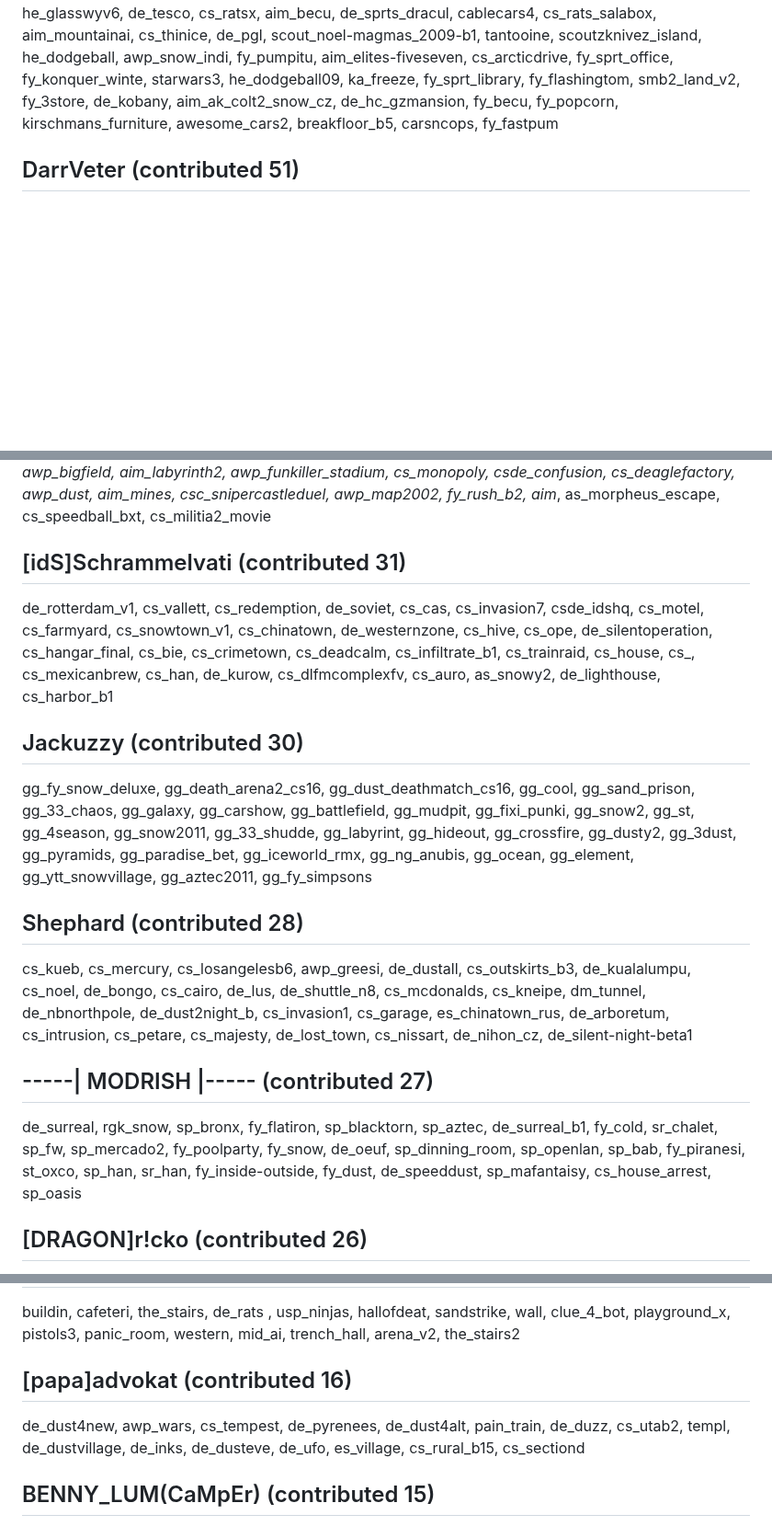
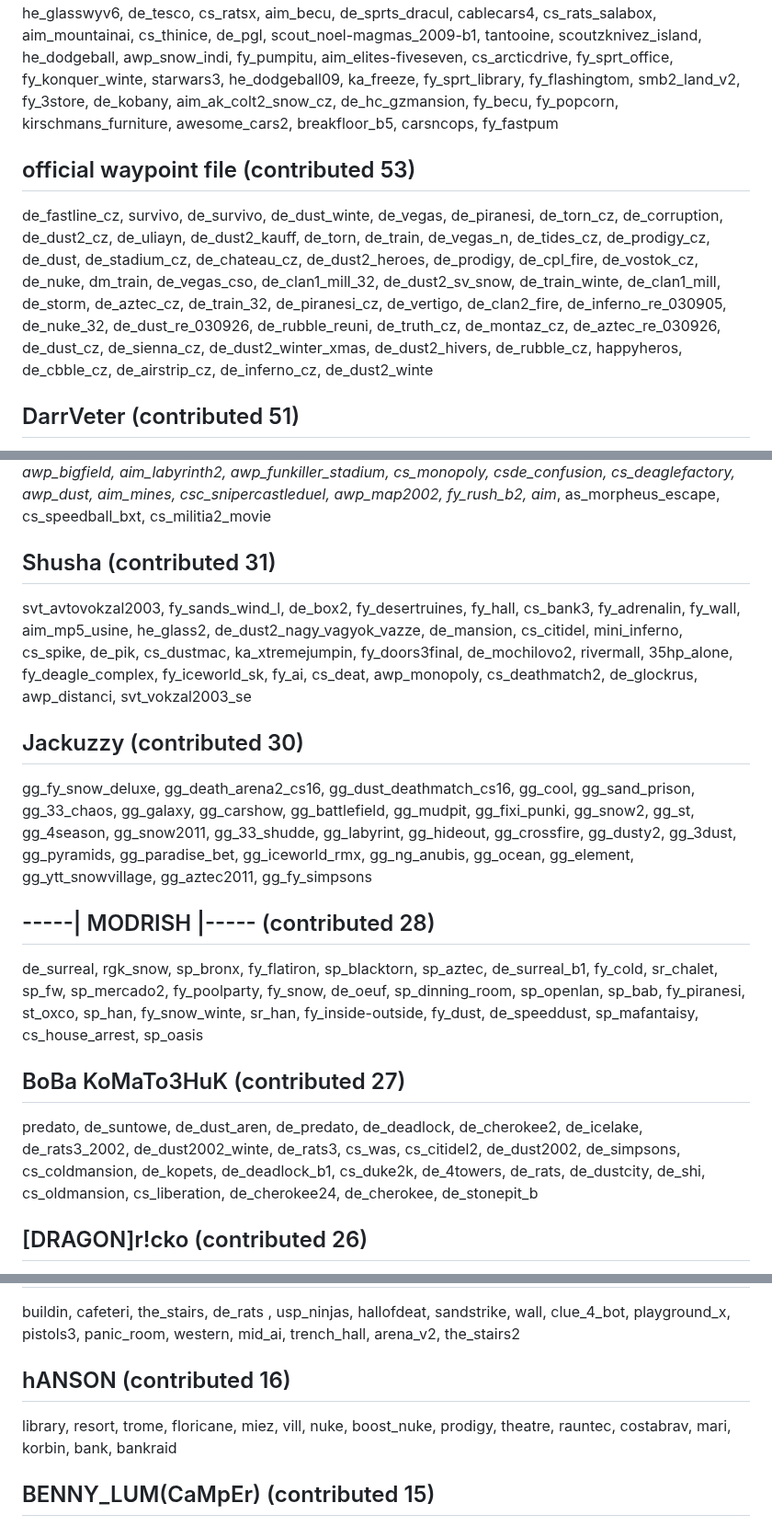
Before and after one commit to yapb/graph, a Markdown page: CREDITS.md, 3 parts joined by grey strips. Shown at 92% size. Rendered like a GitHub page; blank space fills up the shorter version.

Commit message:
credits: update credits

```diff
--- a/CREDITS.md
+++ b/CREDITS.md
@@ -55,6 +55,8 @@ cs_zzu_cec, test1, fd-stont, _coy_myroom_3, nfs_square, aadao, de_el_conno, de_b
 cf_fortrees, zpl_cartoons_b5, cf_area13, zm_lost_town, zm_greylab, zpl_bunkers_v2_buffed, zm_ome, ze_jurassicpark4, zm_winte, zm_snowcore_rajagame, zm_spartan_dust2, zm_abyss2, zm_ls_lateralus, cf_egypt, cf_monaco, zm_toronto2015, zm_zod_apprehension, zm_cubeworld, zm_fun_world_v3, zpl_old_factory, zm_nuke, zm_gaminga_roma2_buffed, zm_queens_d2, zm_hydro, zm_4rooms, zm_port_bet, zm_ice_vk, zpu_fox_remix_b3, zm_vendetta_remake_beta4, zm_arctic, zm_excutioner_rajagame, cf_laboratory, zm_mars_base2, zpl_neon_b1, zpl_cartoons_2020_dg_fix, zm_apparition_v3, zm_clinic_emergency_v2, cf_mexico, zm_pxs_novice, zm_abyss, zm_invicto, ze_nasa_rocket_m, zm_crazy_, zm_kille, zm_core2_rajagame, zm_urbanstep_rajagame, cf_crossroad, zm_core_rajagame, de_rgg_eldorado, zpl_contrax_v4_buffed, zm_shoreline, zm_cubeworld_v3, zm_orange, zm_mars_base, zm_warlock_base, zpl_mini_omega_warnin, zm_indian_e, zm_roscoe_street, zm_coldsteel_v2, zm_x1, zm_fallen, zm_oblitus, xd_destroy, zm_new_advanced, cf_nanomall, zm_zonecs, zpl_omega_warnin
 ## a (contributed 66)
 as_metalgearsolid, cs_thinice_cz, fy_saun, awp_westwood, ricewars, de_pol, de_winte, csde_atticrats, de_therealrats2, csde_chillrats, hot, de_keller_2k, cs_assault_sant, de_snipe_vj, cs_sneak5, csde_negirats_v2, fy_fast, he_natural, cs_osama_hideout, csde_ratspoda3, aim_city2, he_temple, ka_aquarium, fy_snow2010, he_sprt_prison, aim_skytex, de_eletros_rats2, totally_crazy, dm_oc, he_glasswyv6, de_tesco, cs_ratsx, aim_becu, de_sprts_dracul, cablecars4, cs_rats_salabox, aim_mountainai, cs_thinice, de_pgl, scout_noel-magmas_2009-b1, tantooine, scoutzknivez_island, he_dodgeball, awp_snow_indi, fy_pumpitu, aim_elites-fiveseven, cs_arcticdrive, fy_sprt_office, fy_konquer_winte, starwars3, he_dodgeball09, ka_freeze, fy_sprt_library, fy_flashingtom, smb2_land_v2, fy_3store, de_kobany, aim_ak_colt2_snow_cz, de_hc_gzmansion, fy_becu, fy_popcorn, kirschmans_furniture, awesome_cars2, breakfloor_b5, carsncops, fy_fastpum
+## official waypoint file (contributed 53)
+de_fastline_cz, survivo, de_survivo, de_dust_winte, de_vegas, de_piranesi, de_torn_cz, de_corruption, de_dust2_cz, de_uliayn, de_dust2_kauff, de_torn, de_train, de_vegas_n, de_tides_cz, de_prodigy_cz, de_dust, de_stadium_cz, de_chateau_cz, de_dust2_heroes, de_prodigy, de_cpl_fire, de_vostok_cz, de_nuke, dm_train, de_vegas_cso, de_clan1_mill_32, de_dust2_sv_snow, de_train_winte, de_clan1_mill, de_storm, de_aztec_cz, de_train_32, de_piranesi_cz, de_vertigo, de_clan2_fire, de_inferno_re_030905, de_nuke_32, de_dust_re_030926, de_rubble_reuni, de_truth_cz, de_montaz_cz, de_aztec_re_030926, de_dust_cz, de_sienna_cz, de_dust2_winter_xmas, de_dust2_hivers, de_rubble_cz, happyheros, de_cbble_cz, de_airstrip_cz, de_inferno_cz, de_dust2_winte
 ## DarrVeter (contributed 51)
 css_train, de_to_rapidwaters, de_cod_burgundy, fy_iceworld_nowad, de_dust2_hn, zm_defense, css_kabul2x2, css_kabul, aim_qpad_2007, aim_mp5_m0s, de_css_overpass, cs_deliverance, zm_rocky_landscape, css_dust2_remake, de_emir_ds_xmas, css_nuke_rare, css_dust3, css_inferno2x2, to_troope, aim_advanced_usp_deagle, css_overpass2x2, css_nuke_winte, css_aztec2x2, css_india2, de_toz, de_to_bliste, zm_444, css_train2x2, css_cache_m, cs_compound_cz, de_irak_remake, css_train_winte, css_nuke2x2, css_mirage, css_cache2x2, css_assault2, css_nuke, cs_siege_cz, de_css_cache, css_deagle, cs_assault_hd, cs_assault_css, de_aztec_css, cs_teat, css_overpass, css_indi, css_dust2_source, aim_mp5_citypark, cs_hountedhouse, css_dust2x2, css_cache
 ## Toots-@-cscream (contributed 49)
@@ -77,14 +79,14 @@ cs_basejum, sq_jackass, fy_waterland, cc_boathouse, fy_buzzkill2005, gg_anubis,
 fy_md, fy_new_pool_day2, de_roadhouse, css_bycadust, de_dust_csoland, aim_tankers, scout_dust2012, cs_max, awp_eb@_aztec, fy_snow_w, aim_bloody-mp5, de_trainyard, fy_flake, css_35, de_dust2_fundo2, css_shorttrain, css_vietnam2, fy_snow_xgm, cs_italy32, css_dust2k_go, 35hp_hamid, fy_constant, css_pool, fy_monste, css_dust2x2_winte, cs_cache, fy_reunited, fy_alcool, css_skybound, ka_cobble, de_dust2_night, scout_indi, awp_white, css_mirage2x2_go, hwnc_blackbush_b1, fy_snow_dew, fy_sudcs
 ## =phoKiLL= (contributed 36)
 aim_aztec2, awp_rooftops, awp_map2k2, cs_deaglewarz, fy_ssisclan, fy_niceworld, aim_m3, cs_arena_paintball, aim_aztec, cs_kart, 1st, as_beachassault, cs_church2, pb_hyperball, fun_allinone, aim_glasslabyrint, _phokills_house, awp_hyperball2, blackhawkdown, awp_hyperball, de_complex, awp_bigfield, aim_labyrinth2, awp_funkiller_stadium, cs_monopoly, csde_confusion, cs_deaglefactory, awp_dust, aim_mines, csc_snipercastleduel, awp_map2002, fy_rush_b2, aim_, as_morpheus_escape, cs_speedball_bxt, cs_militia2_movie
-## [idS]Schrammelvati (contributed 31)
-de_rotterdam_v1, cs_vallett, cs_redemption, de_soviet, cs_cas, cs_invasion7, csde_idshq, cs_motel, cs_farmyard, cs_snowtown_v1, cs_chinatown, de_westernzone, cs_hive, cs_ope, de_silentoperation, cs_hangar_final, cs_bie, cs_crimetown, cs_deadcalm, cs_infiltrate_b1, cs_trainraid, cs_house, cs_, cs_mexicanbrew, cs_han, de_kurow, cs_dlfmcomplexfv, cs_auro, as_snowy2, de_lighthouse, cs_harbor_b1
+## Shusha (contributed 31)
+svt_avtovokzal2003, fy_sands_wind_l, de_box2, fy_desertruines, fy_hall, cs_bank3, fy_adrenalin, fy_wall, aim_mp5_usine, he_glass2, de_dust2_nagy_vagyok_vazze, de_mansion, cs_citidel, mini_inferno, cs_spike, de_pik, cs_dustmac, ka_xtremejumpin, fy_doors3final, de_mochilovo2, rivermall, 35hp_alone, fy_deagle_complex, fy_iceworld_sk, fy_ai, cs_deat, awp_monopoly, cs_deathmatch2, de_glockrus, awp_distanci, svt_vokzal2003_se
 ## Jackuzzy (contributed 30)
 gg_fy_snow_deluxe, gg_death_arena2_cs16, gg_dust_deathmatch_cs16, gg_cool, gg_sand_prison, gg_33_chaos, gg_galaxy, gg_carshow, gg_battlefield, gg_mudpit, gg_fixi_punki, gg_snow2, gg_st, gg_4season, gg_snow2011, gg_33_shudde, gg_labyrint, gg_hideout, gg_crossfire, gg_dusty2, gg_3dust, gg_pyramids, gg_paradise_bet, gg_iceworld_rmx, gg_ng_anubis, gg_ocean, gg_element, gg_ytt_snowvillage, gg_aztec2011, gg_fy_simpsons
-## Shephard (contributed 28)
-cs_kueb, cs_mercury, cs_losangelesb6, awp_greesi, de_dustall, cs_outskirts_b3, de_kualalumpu, cs_noel, de_bongo, cs_cairo, de_lus, de_shuttle_n8, cs_mcdonalds, cs_kneipe, dm_tunnel, de_nbnorthpole, de_dust2night_b, cs_invasion1, cs_garage, es_chinatown_rus, de_arboretum, cs_intrusion, cs_petare, cs_majesty, de_lost_town, cs_nissart, de_nihon_cz, de_silent-night-beta1
-## -----| MODRISH |----- (contributed 27)
-de_surreal, rgk_snow, sp_bronx, fy_flatiron, sp_blacktorn, sp_aztec, de_surreal_b1, fy_cold, sr_chalet, sp_fw, sp_mercado2, fy_poolparty, fy_snow, de_oeuf, sp_dinning_room, sp_openlan, sp_bab, fy_piranesi, st_oxco, sp_han, sr_han, fy_inside-outside, fy_dust, de_speeddust, sp_mafantaisy, cs_house_arrest, sp_oasis
+## -----| MODRISH |----- (contributed 28)
+de_surreal, rgk_snow, sp_bronx, fy_flatiron, sp_blacktorn, sp_aztec, de_surreal_b1, fy_cold, sr_chalet, sp_fw, sp_mercado2, fy_poolparty, fy_snow, de_oeuf, sp_dinning_room, sp_openlan, sp_bab, fy_piranesi, st_oxco, sp_han, fy_snow_winte, sr_han, fy_inside-outside, fy_dust, de_speeddust, sp_mafantaisy, cs_house_arrest, sp_oasis
+## BoBa KoMaTo3HuK (contributed 27)
+predato, de_suntowe, de_dust_aren, de_predato, de_deadlock, de_cherokee2, de_icelake, de_rats3_2002, de_dust2002_winte, de_rats3, cs_was, cs_citidel2, de_dust2002, de_simpsons, cs_coldmansion, de_kopets, de_deadlock_b1, cs_duke2k, de_4towers, de_rats, de_dustcity, de_shi, cs_oldmansion, cs_liberation, de_cherokee24, de_cherokee, de_stonepit_b
 ## [DRAGON]r!cko (contributed 26)
 de_dust2vs2, cs_desert_newb, de_egypt, cs_lastworld, de_dusttown_ex, lol, de_palais, cs_break_it_gunho, cs_confusion, cs_dust3, de_amc, cs_guerill, de_dust_ice, de_dust_ice-2, cs_carz_2, cs_facility_full, de_carpark, cs_lostworld, de_dust@ice, cs_crossfire, de_archive, cs_bosni, cs_1943, de_aegypt, awm_m, cs_lan
 ## MCk199 (contributed 25)
@@ -101,8 +103,8 @@ zm_assault_new_2015, de_nuke_1337, war3_aztec_inf_fz, zm_aztec_inf_z, de_aztec_m
 cs_fortial, de_tmar_cz, de_crypt, de_satan, de_nmramelle, cs_schultz_cz, de_starlight_cz, cs_el_castillo_del_diablo, de_verso_snow, de_lluvia_cz, de_verso, de_sahara51, de_ithaqua_final, aim_billard_rats_csz, cs_portugal, de_backyard_cz, de_baranayek, de_aegypt_2on2
 ## [NE-r]Biohazerd87 (contributed 17)
 buildin, cafeteri, the_stairs, de_rats , usp_ninjas, hallofdeat, sandstrike, wall, clue_4_bot, playground_x, pistols3, panic_room, western, mid_ai, trench_hall, arena_v2, the_stairs2
-## [papa]advokat (contributed 16)
-de_dust4new, awp_wars, cs_tempest, de_pyrenees, de_dust4alt, pain_train, de_duzz, cs_utab2, templ, de_dustvillage, de_inks, de_dusteve, de_ufo, es_village, cs_rural_b15, cs_sectiond
+## hANSON (contributed 16)
+library, resort, trome, floricane, miez, vill, nuke, boost_nuke, prodigy, theatre, rauntec, costabrav, mari, korbin, bank, bankraid
 ## BENNY_LUM(CaMpEr) (contributed 15)
 st_rifles, de_breakdown, cs_on-the-rocks, awp_assault, cs_lnl2, st_articparty, cs_snipekille, de_clan2_fire_build11, tr_aw, cs_deagle7, cs_italy_mini, dm_dust, cs_openoffice, de_xmasmansion, pod_deathmatc
 ## unnamed (contributed 14)
```
Also changed, not shown: other parts of CREDITS.md (+2 -2 lines).
